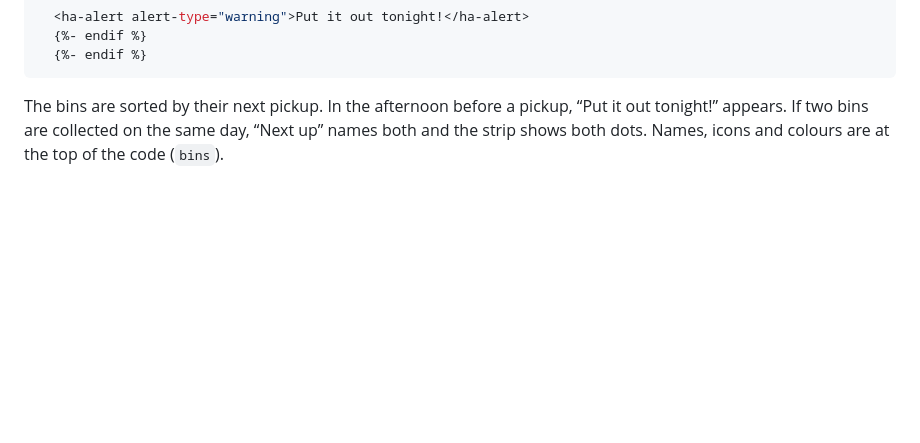
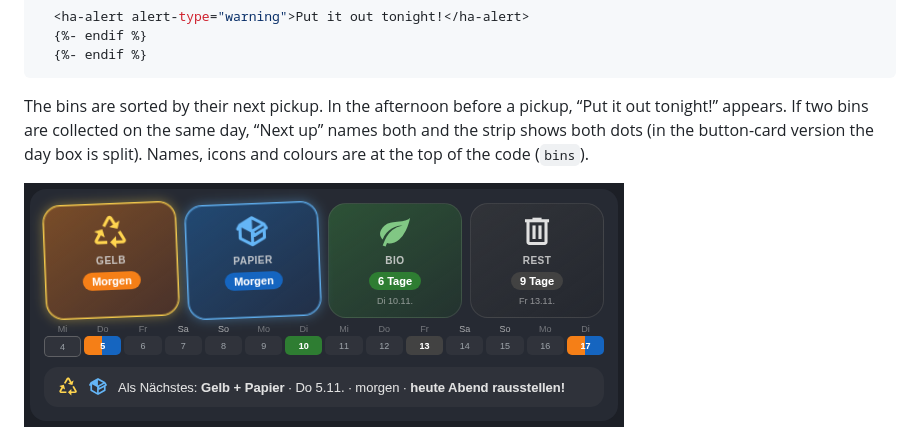
Before and after one commit to johnkily/ha-blueprints, a Markdown page: docs/en/muell.md, the part around the change. GitHub-like rendering; pictures changed too: docs/bilder/muell_zwei_tonnen.png (added); blank space fills up the shorter version.

Commit message:
Müll: Bild „zwei Tonnen am selben Tag“ in der Anleitung (DE/EN)

````diff
--- a/docs/en/muell.md
+++ b/docs/en/muell.md
@@ -100,7 +100,9 @@ content: |
   {%- endif %}
 ```
 
-The bins are sorted by their next pickup. In the afternoon before a pickup, “Put it out tonight!” appears. If two bins are collected on the same day, “Next up” names both and the strip shows both dots. Names, icons and colours are at the top of the code (`bins`).
+The bins are sorted by their next pickup. In the afternoon before a pickup, “Put it out tonight!” appears. If two bins are collected on the same day, “Next up” names both and the strip shows both dots (in the button-card version the day box is split). Names, icons and colours are at the top of the code (`bins`).
+
+![Button-card version: recycling and paper on the same day – both tiles light up, the day box is split](../bilder/muell_zwei_tonnen.png)
 
 ![Advanced variant with button-card: tomorrow's bin wobbles](../bilder/muell_karte.gif)
 
````
Also changed, not shown: docs/muell.md (+3 -1 lines).
